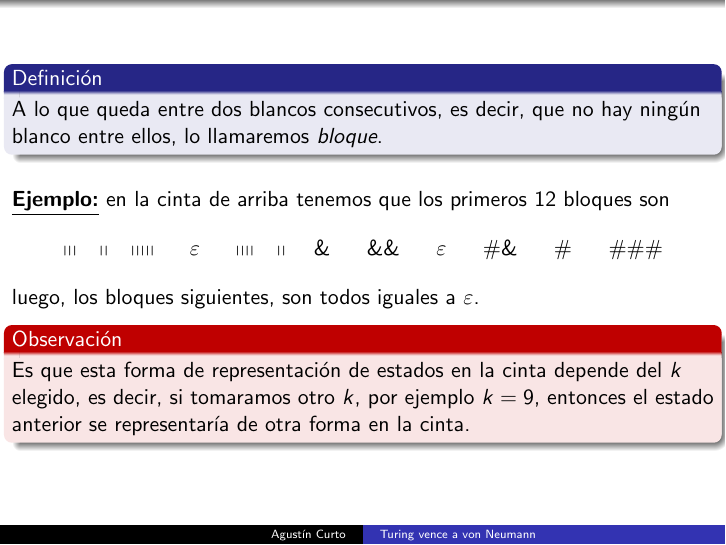
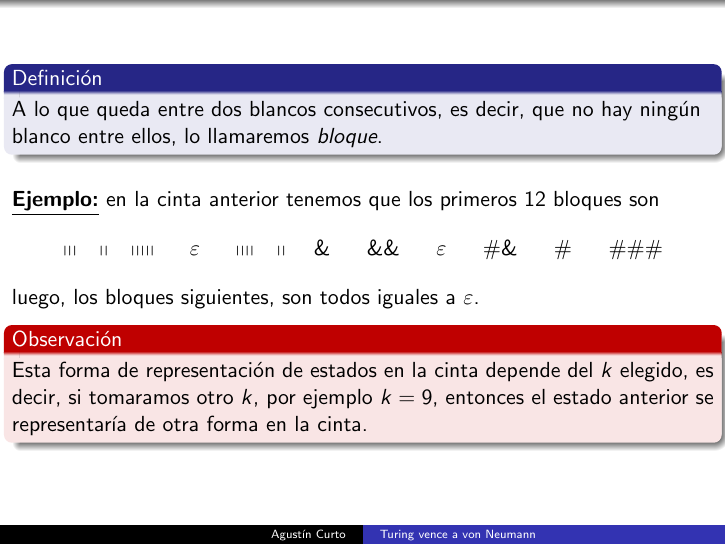
Before and after one commit to FaMAFStuffs/slides_video_lengform, LaTeX slides (video_slides.tex, which reads frames/5_frame.tex): page 6 of 41. Compiled offline with pdfLaTeX.

Commit message:
Bugfix frame 5

```diff
--- a/frames/5_frame.tex
+++ b/frames/5_frame.tex
@@ -5,7 +5,7 @@
 	\end{block}
 
 	\vspace{3mm}
-	\PN \underline{\textbf{Ejemplo:}} en la cinta de arriba tenemos que los primeros 12 bloques son
+	\PN \underline{\textbf{Ejemplo:}} en la cinta anterior tenemos que los primeros 12 bloques son
 	\begin{equation*}
 		\shortmid \shortmid \shortmid \ \ \ \shortmid \shortmid \ \ \ \shortmid \shortmid \shortmid \shortmid \shortmid \ \
 		\ \ \varepsilon \ \ \ \ \shortmid \shortmid \shortmid \shortmid \ \ \ \shortmid \shortmid \ \ \ \& \ \ \ \ \ \&\& \
@@ -14,7 +14,7 @@
 	\PN luego, los bloques siguientes, son todos iguales a $\varepsilon$.
 
 	\begin{alertblock}{Observación}
-		\PN Es que esta forma de representación de estados en la cinta depende del $k$ elegido, es decir, si tomaramos otro
-		$k$, por ejemplo $k=9$, entonces el estado anterior se representaría de otra forma en la cinta.
+		\PN Esta forma de representación de estados en la cinta depende del $k$ elegido, es decir, si tomaramos otro $k$,
+		por ejemplo $k=9$, entonces el estado anterior se representaría de otra forma en la cinta.
 	\end{alertblock}
 \end{frame}
```
